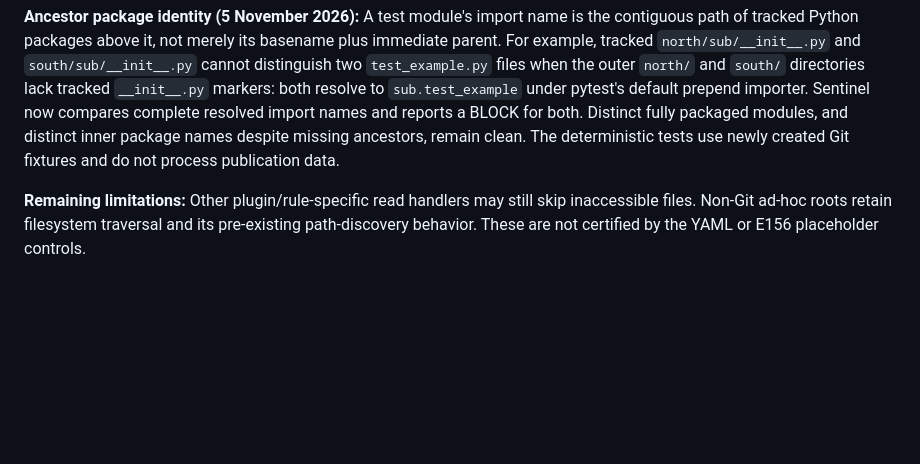
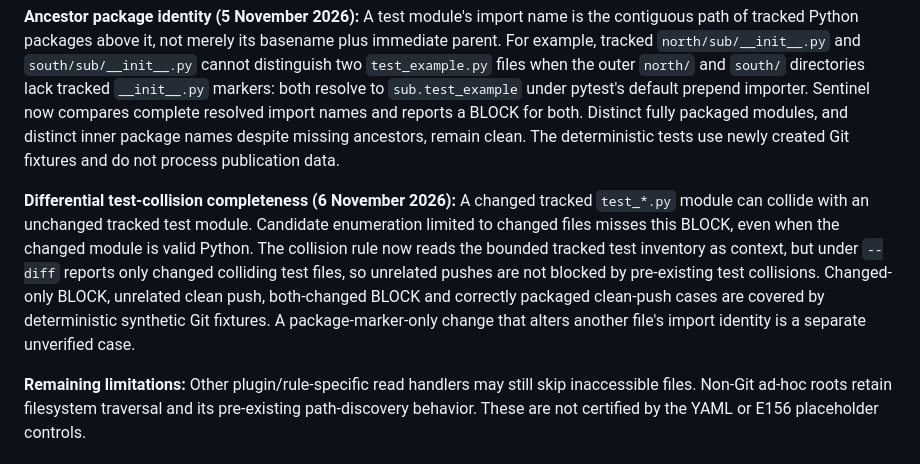
Before and after one commit to mahmood726-cyber/Sentinel, a Markdown page: docs/THREAT_MODEL.md, the part around the change. GitHub-like rendering; blank space fills up the shorter version.

Commit message:
docs: record diff-scope collision invariant and remaining boundary

```diff
--- a/docs/THREAT_MODEL.md
+++ b/docs/THREAT_MODEL.md
@@ -290,6 +290,17 @@ Distinct fully packaged modules, and distinct inner package names despite
 missing ancestors, remain clean. The deterministic tests use newly
 created Git fixtures and do not process publication data.
 
+**Differential test-collision completeness (6 November 2026):** A changed
+tracked `test_*.py` module can collide with an unchanged tracked test
+module. Candidate enumeration limited to changed files misses this BLOCK,
+even when the changed module is valid Python. The collision rule now reads
+the bounded tracked test inventory as context, but under `--diff` reports
+only changed colliding test files, so unrelated pushes are not blocked by
+pre-existing test collisions. Changed-only BLOCK, unrelated clean push,
+both-changed BLOCK and correctly packaged clean-push cases are covered by
+deterministic synthetic Git fixtures. A package-marker-only change that
+alters another file's import identity is a separate unverified case.
+
 **Remaining limitations:** Other plugin/rule-specific read handlers may
 still skip inaccessible files. Non-Git ad-hoc roots retain filesystem
 traversal and its pre-existing path-discovery behavior. These are not
```
